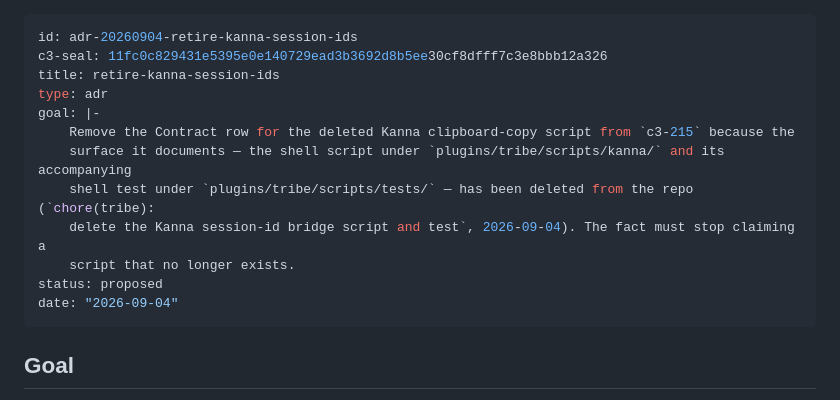
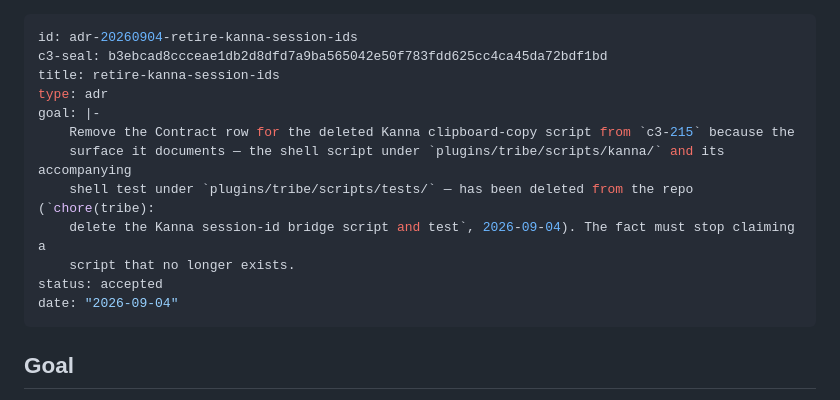
Before and after one commit to hieplam/todd-skills, a Markdown page: .c3/adr/adr-20260904-retire-kanna-session-ids.md, the part around the change. Rendered like a GitHub page.

```diff
--- a/.c3/adr/adr-20260904-retire-kanna-session-ids.md
+++ b/.c3/adr/adr-20260904-retire-kanna-session-ids.md
@@ -1,6 +1,6 @@
 ---
 id: adr-20260904-retire-kanna-session-ids
-c3-seal: 11fc0c829431e5395e0e140729ead3b3692d8b5ee30cf8dfff7c3e8bbb12a326
+c3-seal: b3ebcad8ccceae1db2d8dfd7a9ba565042e50f783fdd625cc4ca45da72bdf1bd
 title: retire-kanna-session-ids
 type: adr
 goal: |-
@@ -9,7 +9,7 @@ goal: |-
     shell test under `plugins/tribe/scripts/tests/` — has been deleted from the repo (`chore(tribe):
     delete the Kanna session-id bridge script and test`, 2026-09-04). The fact must stop claiming a
     script that no longer exists.
-status: proposed
+status: accepted
 date: "2026-09-04"
 ---
 
```
Also changed, not shown: .c3/adr/adr-20260801-campaign-state-home-migration.md (+2 -2 lines), 1 other file.
